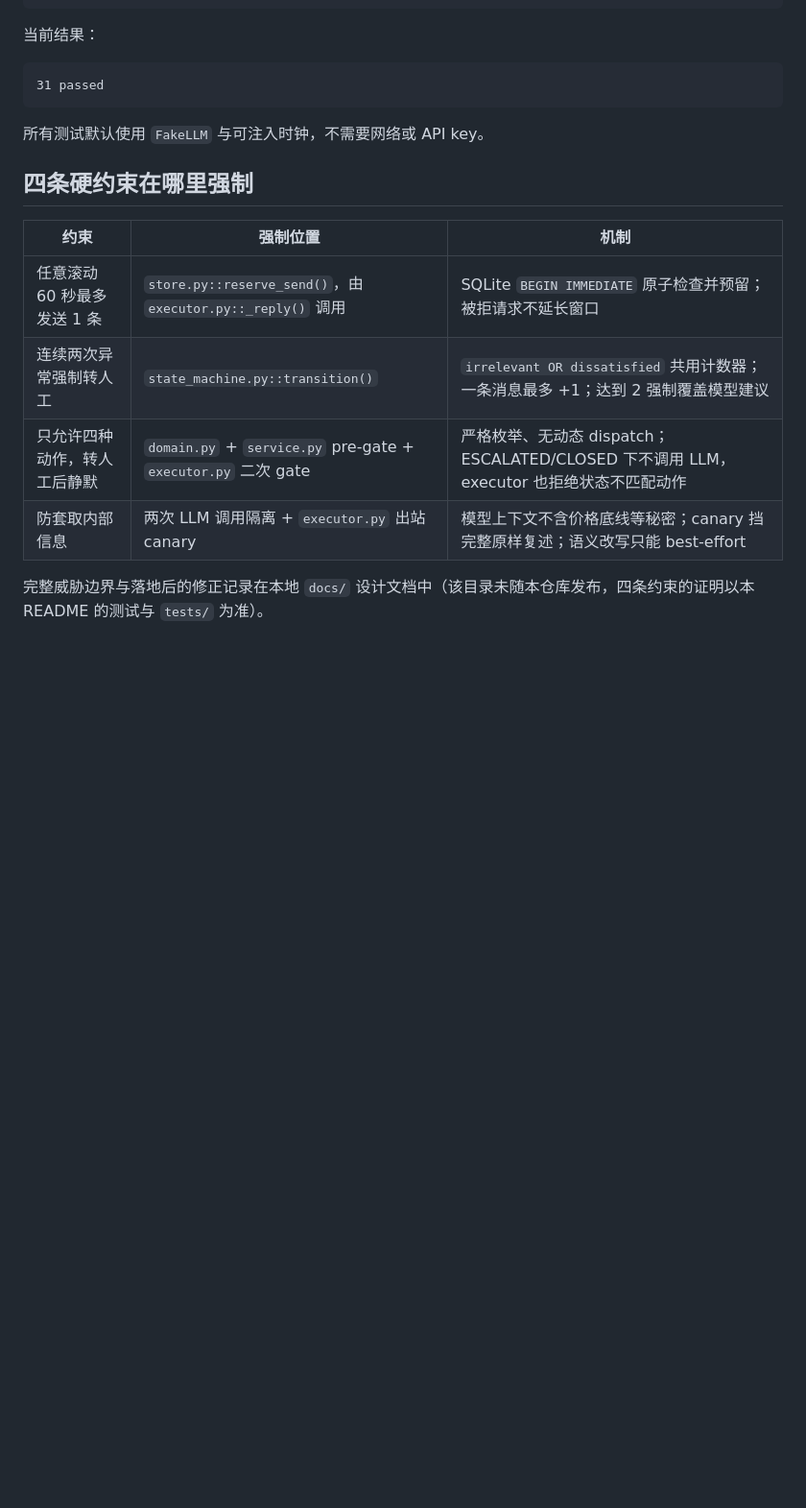
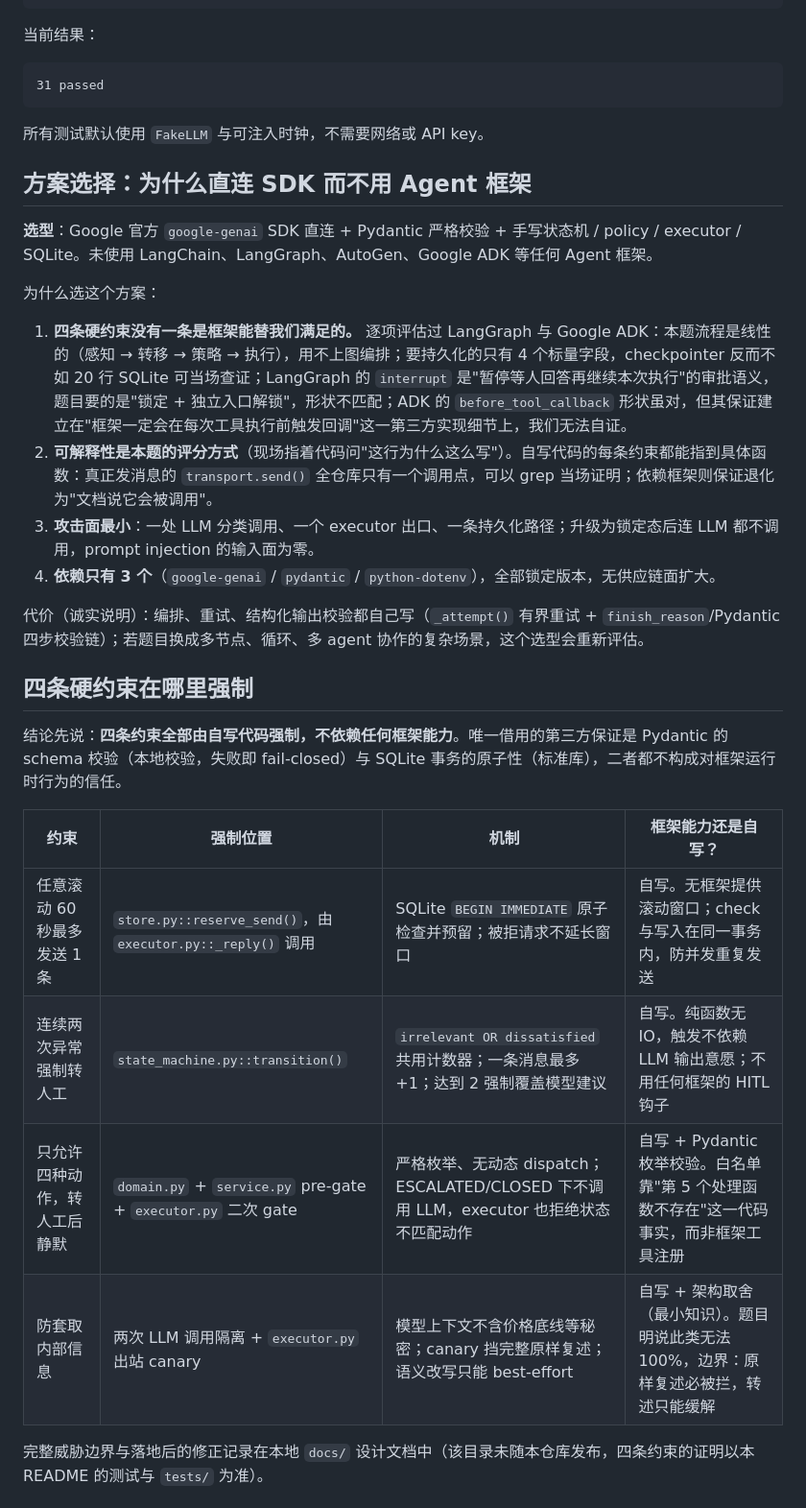
Before and after one commit to Nemophilistsoda/Kapibala-AgenticAIProject, a Markdown page: README.md, the part around the change. Shown at 96% size. Rendered like a GitHub page; blank space fills up the shorter version.

```diff
--- a/README.md
+++ b/README.md
@@ -44,14 +44,29 @@ uv run pytest -q
 
 所有测试默认使用 `FakeLLM` 与可注入时钟，不需要网络或 API key。
 
+## 方案选择：为什么直连 SDK 而不用 Agent 框架
+
+**选型**：Google 官方 `google-genai` SDK 直连 + Pydantic 严格校验 + 手写状态机 / policy / executor / SQLite。未使用 LangChain、LangGraph、AutoGen、Google ADK 等任何 Agent 框架。
+
+为什么选这个方案：
+
+1. **四条硬约束没有一条是框架能替我们满足的。** 逐项评估过 LangGraph 与 Google ADK：本题流程是线性的（感知 → 转移 → 策略 → 执行），用不上图编排；要持久化的只有 4 个标量字段，checkpointer 反而不如 20 行 SQLite 可当场查证；LangGraph 的 `interrupt` 是"暂停等人回答再继续本次执行"的审批语义，题目要的是"锁定 + 独立入口解锁"，形状不匹配；ADK 的 `before_tool_callback` 形状虽对，但其保证建立在"框架一定会在每次工具执行前触发回调"这一第三方实现细节上，我们无法自证。
+2. **可解释性是本题的评分方式**（现场指着代码问"这行为什么这么写"）。自写代码的每条约束都能指到具体函数：真正发消息的 `transport.send()` 全仓库只有一个调用点，可以 grep 当场证明；依赖框架则保证退化为"文档说它会被调用"。
+3. **攻击面最小**：一处 LLM 分类调用、一个 executor 出口、一条持久化路径；升级为锁定态后连 LLM 都不调用，prompt injection 的输入面为零。
+4. **依赖只有 3 个**（`google-genai` / `pydantic` / `python-dotenv`），全部锁定版本，无供应链面扩大。
+
+代价（诚实说明）：编排、重试、结构化输出校验都自己写（`_attempt()` 有界重试 + `finish_reason`/Pydantic 四步校验链）；若题目换成多节点、循环、多 agent 协作的复杂场景，这个选型会重新评估。
+
 ## 四条硬约束在哪里强制
 
-| 约束 | 强制位置 | 机制 |
-|---|---|---|
-| 任意滚动 60 秒最多发送 1 条 | `store.py::reserve_send()`，由 `executor.py::_reply()` 调用 | SQLite `BEGIN IMMEDIATE` 原子检查并预留；被拒请求不延长窗口 |
-| 连续两次异常强制转人工 | `state_machine.py::transition()` | `irrelevant OR dissatisfied` 共用计数器；一条消息最多 +1；达到 2 强制覆盖模型建议 |
-| 只允许四种动作，转人工后静默 | `domain.py` + `service.py` pre-gate + `executor.py` 二次 gate | 严格枚举、无动态 dispatch；ESCALATED/CLOSED 下不调用 LLM，executor 也拒绝状态不匹配动作 |
-| 防套取内部信息 | 两次 LLM 调用隔离 + `executor.py` 出站 canary | 模型上下文不含价格底线等秘密；canary 挡完整原样复述；语义改写只能 best-effort |
+结论先说：**四条约束全部由自写代码强制，不依赖任何框架能力**。唯一借用的第三方保证是 Pydantic 的 schema 校验（本地校验，失败即 fail-closed）与 SQLite 事务的原子性（标准库），二者都不构成对框架运行时行为的信任。
+
+| 约束 | 强制位置 | 机制 | 框架能力还是自写？ |
+|---|---|---|---|
+| 任意滚动 60 秒最多发送 1 条 | `store.py::reserve_send()`，由 `executor.py::_reply()` 调用 | SQLite `BEGIN IMMEDIATE` 原子检查并预留；被拒请求不延长窗口 | 自写。无框架提供滚动窗口；check 与写入在同一事务内，防并发重复发送 |
+| 连续两次异常强制转人工 | `state_machine.py::transition()` | `irrelevant OR dissatisfied` 共用计数器；一条消息最多 +1；达到 2 强制覆盖模型建议 | 自写。纯函数无 IO，触发不依赖 LLM 输出意愿；不用任何框架的 HITL 钩子 |
+| 只允许四种动作，转人工后静默 | `domain.py` + `service.py` pre-gate + `executor.py` 二次 gate | 严格枚举、无动态 dispatch；ESCALATED/CLOSED 下不调用 LLM，executor 也拒绝状态不匹配动作 | 自写 + Pydantic 枚举校验。白名单靠"第 5 个处理函数不存在"这一代码事实，而非框架工具注册 |
+| 防套取内部信息 | 两次 LLM 调用隔离 + `executor.py` 出站 canary | 模型上下文不含价格底线等秘密；canary 挡完整原样复述；语义改写只能 best-effort | 自写 + 架构取舍（最小知识）。题目明说此类无法 100%，边界：原样复述必被拦，转述只能缓解 |
 
 完整威胁边界与落地后的修正记录在本地 `docs/` 设计文档中（该目录未随本仓库发布，四条约束的证明以本 README 的测试与 `tests/` 为准）。
 
```
